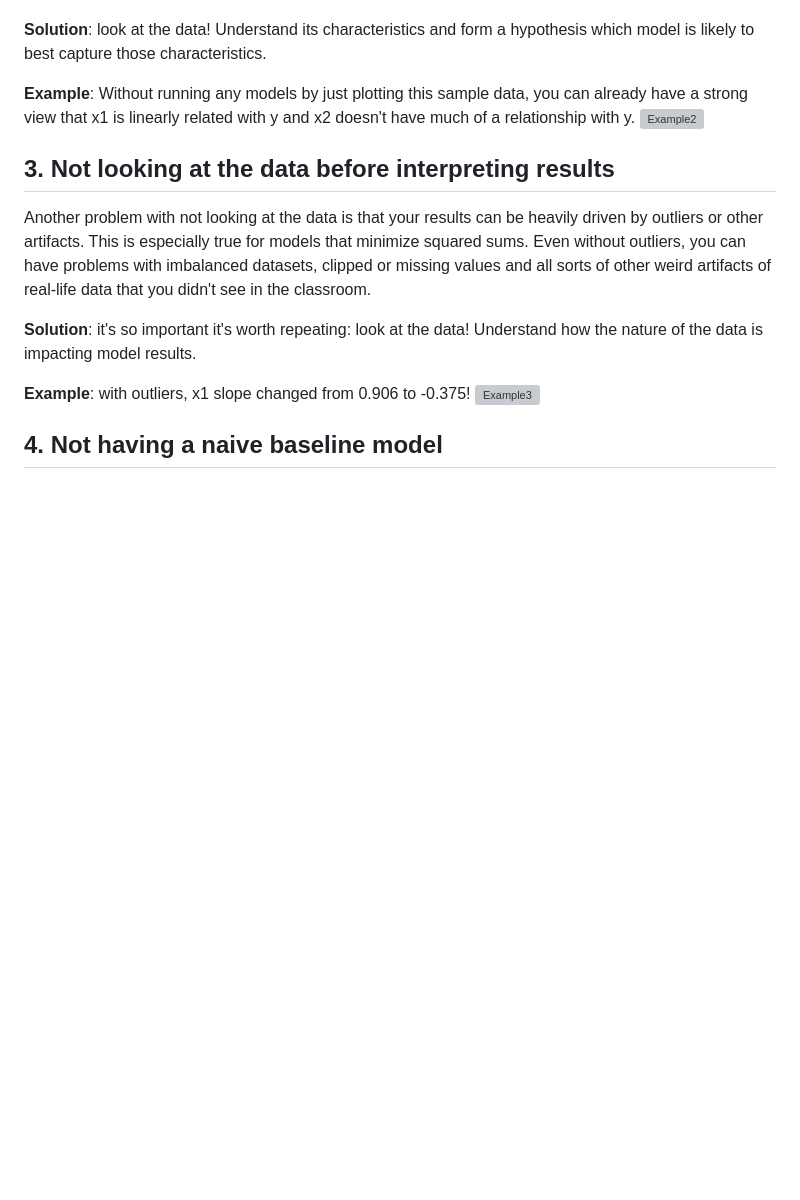
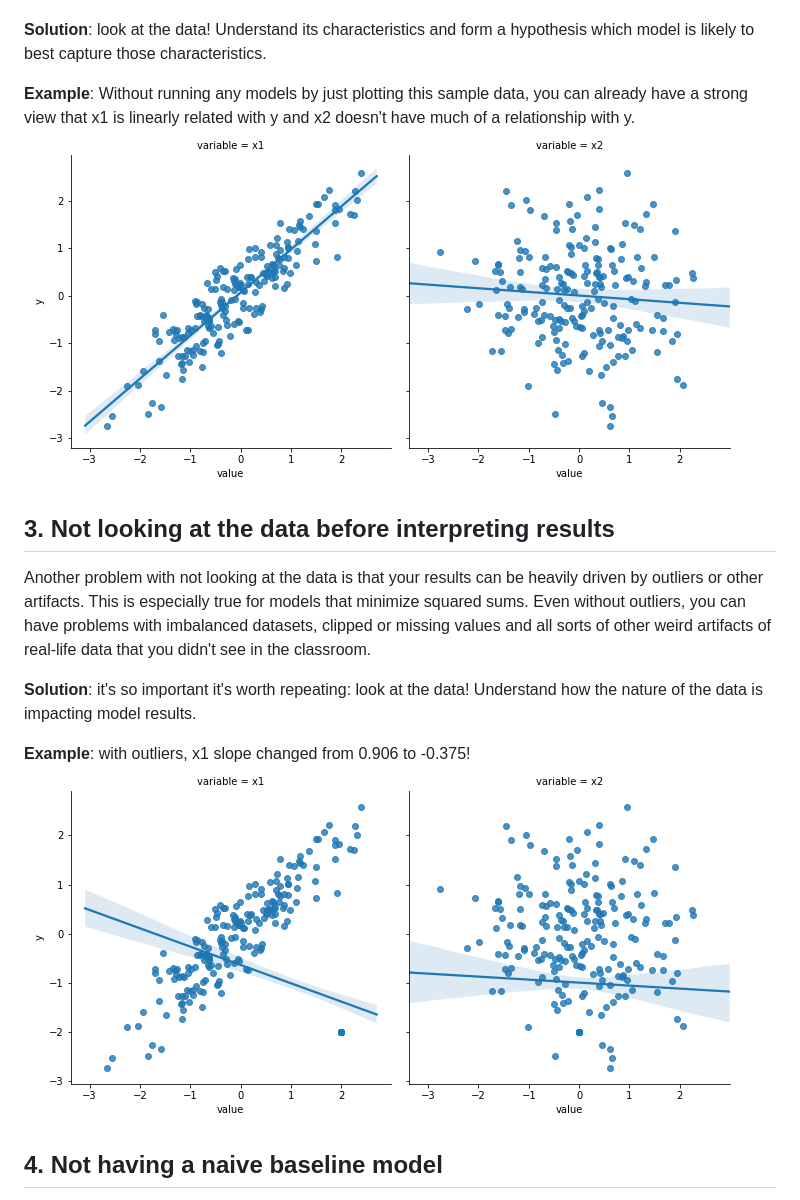
Before and after one commit to d6t/d6t-python, a Markdown page: blogs/top10-mistakes-statistics.md, the part around the change printed below. Rendered like a GitHub page; pictures changed too: blogs/images/top10-stats-example2.png (added), blogs/images/top10-stats-example3.png (added); blank space fills up the shorter version; grey boxes are pictures that could not be loaded.

Commit message:
top10 stats

```diff
--- a/blogs/top10-mistakes-statistics.md
+++ b/blogs/top10-mistakes-statistics.md
@@ -22,7 +22,7 @@ Commonly data scientists want to build "models". They heard xgboost and random f
 **Solution**: look at the data! Understand its characteristics and form a hypothesis which model is likely to best capture those characteristics.
 
 **Example**: Without running any models by just plotting this sample data, you can already have a strong view that x1 is linearly related with y and x2 doesn't have much of a relationship with y.
-![Example2](top10-mistakes-statistics/reports/example2.png?raw=true "Example2")
+![Example2](images/top10-stats-example2.png?raw=true "Example2")
 
 ## 3. Not looking at the data before interpreting results
 
@@ -31,7 +31,7 @@ Another problem with not looking at the data is that your results can be heavily
 **Solution**: it's so important it's worth repeating: look at the data! Understand how the nature of the data is impacting model results.
 
 **Example**: with outliers, x1 slope changed from 0.906 to -0.375!
-![Example3](top10-mistakes-statistics/reports/example3.png?raw=true "Example3")
+![Example3](images/top10-stats-example3.png?raw=true "Example3")
 
 ## 4. Not having a naive baseline model
 
```
Also changed, not shown: other parts of blogs/top10-mistakes-statistics.md (+1 -1 lines), blogs/top10-mistakes-statistics/README.md (deleted, +0 -12 lines), 8 other files.
